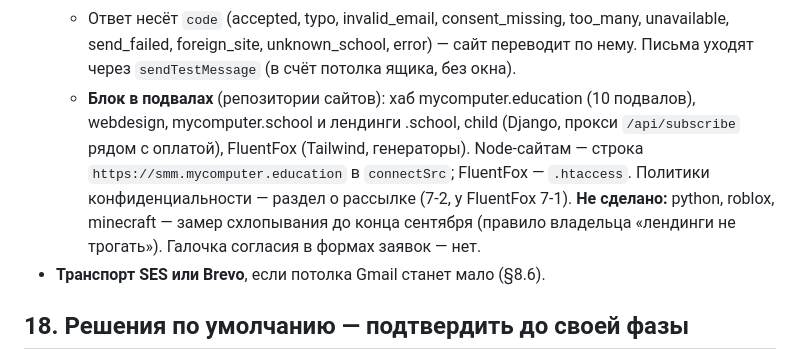
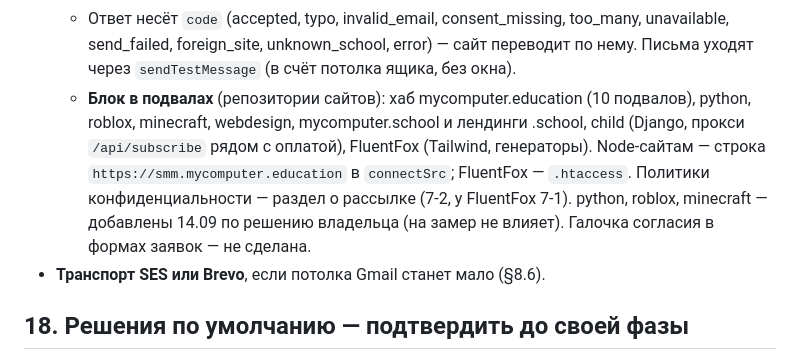
Before and after one commit to Kostia8262/smm_panel, a Markdown page: docs/рассылка.md, the part around the change. GitHub-like rendering.

Commit message:
docs: рассылка — подписка на python, roblox, minecraft
Co-Authored-By: Claude Opus 5 (1M context) <noreply@anthropic.com>

```diff
--- a/docs/рассылка.md
+++ b/docs/рассылка.md
@@ -1049,12 +1049,12 @@ Gmail на компьютере и в приложении на телефоне
     unavailable, send_failed, foreign_site, unknown_school, error) — сайт переводит
     по нему. Письма уходят через `sendTestMessage` (в счёт потолка ящика, без окна).
   - **Блок в подвалах** (репозитории сайтов): хаб mycomputer.education (10 подвалов),
-    webdesign, mycomputer.school и лендинги .school, child (Django, прокси
+    python, roblox, minecraft, webdesign, mycomputer.school и лендинги .school, child (Django, прокси
     `/api/subscribe` рядом с оплатой), FluentFox (Tailwind, генераторы). Node-сайтам —
     строка `https://smm.mycomputer.education` в `connectSrc`; FluentFox — `.htaccess`.
     Политики конфиденциальности — раздел о рассылке (7-2, у FluentFox 7-1).
-    **Не сделано:** python, roblox, minecraft — замер схлопывания до конца сентября
-    (правило владельца «лендинги не трогать»). Галочка согласия в формах заявок — нет.
+    python, roblox, minecraft — добавлены 14.09 по решению владельца (на замер не влияет).
+    Галочка согласия в формах заявок — не сделана.
 - **Транспорт SES или Brevo**, если потолка Gmail станет мало (§8.6).
 
 ## 18. Решения по умолчанию — подтвердить до своей фазы
```
